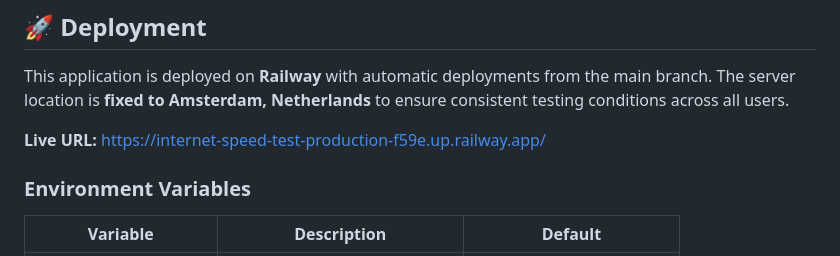
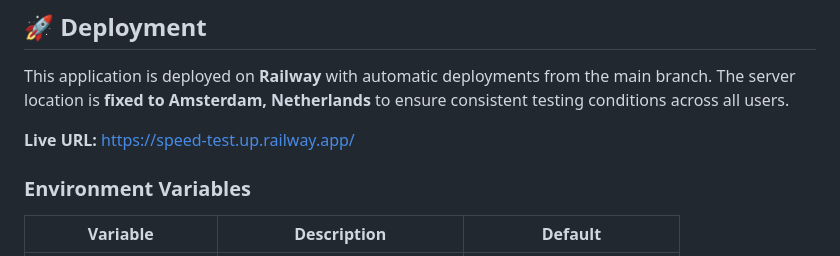
Before and after one commit to ny-collins/internet_speed_test, a Markdown page: README.md, the part around one of its changes. Drawn GitHub-style.

Commit message:
Fix: Update Railway URL to correct domain (speed-test.up.railway.app)

```diff
--- a/README.md
+++ b/README.md
@@ -112,7 +112,7 @@ How consistent your connection is. **Lower is better.** High jitter causes stutt
 
 This application is deployed on **Railway** with automatic deployments from the main branch. The server location is **fixed to Amsterdam, Netherlands** to ensure consistent testing conditions across all users.
 
-**Live URL:** https://internet-speed-test-production-f59e.up.railway.app/
+**Live URL:** https://speed-test.up.railway.app/
 
 ### Environment Variables
 
```
Also changed, not shown: other parts of README.md (+3 -3 lines).
